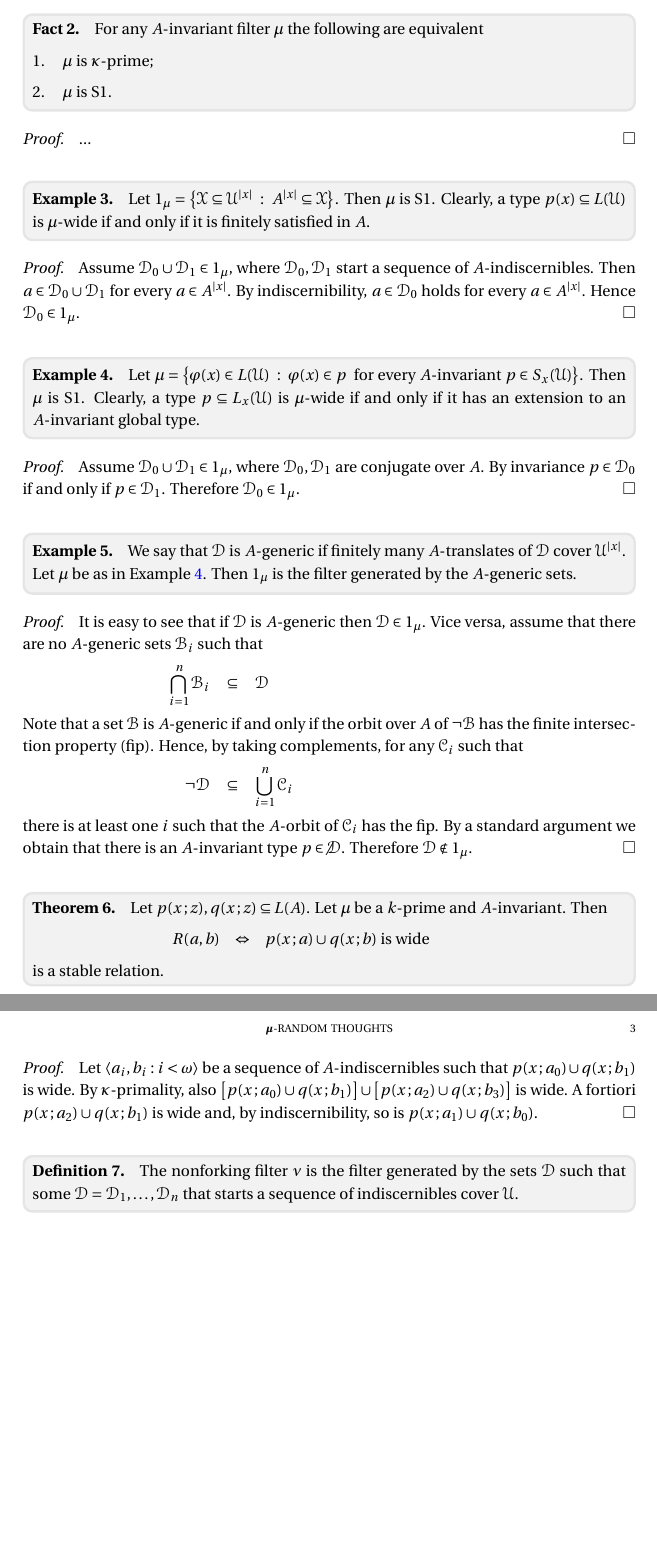
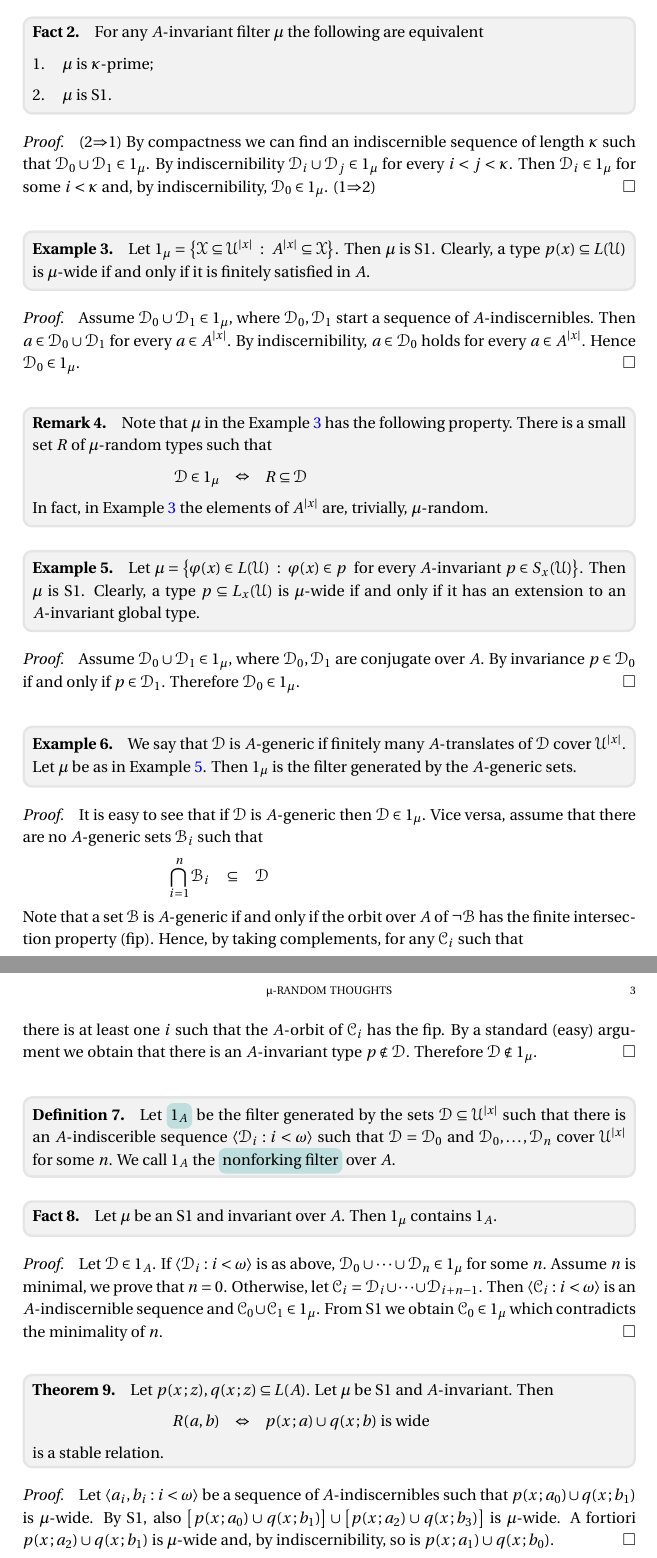
Before and after one commit to domenicozambella/subgroups, a LaTeX document (subgroups.tex): two parts of pages 2 and 3 of 3, joined at a grey line, cut so that both start at the same text, the shorter picture padded with empty space. The pictures show the PDF file PDF/subgroups.pdf that the author committed with the source.

Commit message:
Fine prima parte

```diff
--- a/subgroups.tex
+++ b/subgroups.tex
@@ -142,4 +143,3 @@
 Let \emph{$\EuScript U$} be a monster model.
 We confuse formulas $\varphi(x)\in L(\EuScript U)$ with the subset of $\EuScript U^{|x|}$ that they define.
 If $\EuScript D=\varphi(\EuScript U)$, we may write $x\in\EuScript D$ for $\varphi(x)$.
-Unless stated otherwise, calligraphic capital letters denote definable sets (with parameters).
@@ -149,3 +147,6 @@ In other words, when convenient, we identify $p$ and $\EuScript D$ with subsets
+If $p\subseteq L_x(\EuScript U)$ we write \emph{$p\subseteq\EuScript D$\/} for $p(x)\rightarrow x\in\EuScript D$.
+If $p\in S_x(\EuScript U)$ we may also write \emph{$p\in\EuScript D$.}
+In other words, when convenient, we identify $\EuScript D$ with a subset of $S_x(\EuScript U)$ and incomplete types with the set of their completions.
 
 When $\mu(x)\subseteq L(\EuScript U)$ we denote by \emph{$1_\mu$\/} the filter generated by $\{\varphi(\EuScript U):\varphi(x)\in\mu\}$.
 We write \emph{$0_\mu$\/} for the corresponding ideal, the ideal generated by $\big\{\neg\varphi(\EuScript U):\varphi(x)\in\mu\big\}$.
@@ -164,12 +165,12 @@ The dual version of this property sounds: for every sequence $\langle\EuScript D
   Assume there is a finitely additive probability measure on the definable subsets of $\EuScript U^{|x|}$.
   Let $1_\mu$ be the set of subsets of measure $1$.
   Then $\mu$ is $\kappa$-prime.
-  Clearly, $p\in S_x(\EuScript U)$ is $\mu$-random, if it is contained in all definable sets of measure $1$.
+  Clearly, $p\in S_x(\EuScript U)$ is $\mu$-random, if and only if it is contained in all definable sets of measure $1$.
 \end{example}
 
 \begin{proof}
   Assume for a contradiction that the sets $\langle\EuScript D_i:i<\kappa\rangle$ have positive measure but that $\EuScript D_i\cap \EuScript D_j$ has measure $0$ for every $i<j<\kappa$.
-  As $\kappa$ is uncountable, we can assume that all sets have measure $\ge 1/n$ for some $n$.
+  As $\kappa$ is regular and uncountable, we can assume that all sets $\EuScript D_i$ have measure $\ge 1/n$ for some $n$.
   Then, up to a set measure $0$, the sets $\EuScript D_i$, for $0<i\le n$ are pairwise disjoint and contained in $\neg\EuScript D_0$.
   This is a contradiction because $\neg\EuScript D_0$ has measure $<1$.
 \end{proof}
@@ -192,7 +193,10 @@ a terminology that originated in some obscure corner of Hrushovski's mind.
 \end{fact}
 
 \begin{proof}
-  ...
+  (2$\Rightarrow$1) By compactness we can find an indiscernible sequence of length $\kappa$ such that $\EuScript D_0\cup\EuScript D_1\in1_\mu$.
+  By indiscernibility $\EuScript D_i\cup\EuScript D_j\in1_\mu$ for every $i<j<\kappa$.
+  Then $\EuScript D_i\in1_\mu$ for some $i<\kappa$ and, by indiscernibility,  $\EuScript D_0\in1_\mu$.
+  (1$\Rightarrow$2)
 \end{proof}
 
 \begin{example}\label{ex_mu_fin_sat}
@@ -208,6 +212,14 @@ a terminology that originated in some obscure corner of Hrushovski's mind.
   Hence $\EuScript D_0\in1_\mu$.
 \end{proof}
 
+\begin{remark}
+  Note that $\mu$ in the Example~\ref{ex_mu_fin_sat} has the following property.
+  There is a small set $R$ of $\mu$-random types such that
+
+  \ceq{\hfill \EuScript D\in1_\mu}{\Leftrightarrow}{R\subseteq\EuScript D}
+
+  In fact, in Example~\ref{ex_mu_fin_sat} the elements of $A^{|x|}$ are, trivially, $\mu$-random.
+\end{remark}
 
 \begin{example}\label{ex_invariant_filter}
   Let $\mu=\big\{\varphi(x)\in L(\EuScript U)\ :\ \varphi(x)\in p\ {\rm\ for\ every\ } A\textrm{-invariant}\ p\in S_x(\EuScript U) \big\}$.
@@ -238,8 +250,27 @@ a terminology that originated in some obscure corner of Hrushovski's mind.
   \ceq{\hfill\neg\EuScript D}{\subseteq}{\bigcup_{i=1}^n\EuScript C_i}
 
   there is at least one $i$ such that the $A$-orbit of $\EuScript C_i$ has the fip.
-  By a standard argument we obtain that there is an $A$-invariant type $p\in\not\EuScript D$.
+  By a standard (easy) argument we obtain that there is an $A$-invariant type $p\notin\EuScript D$.
   Therefore $\EuScript D\notin1_\mu$.
+\end{proof}
+
+\begin{definition}
+  Let \emph{$1_A$\/} be the filter generated by the sets $\EuScript D\subseteq\EuScript U^{|x|}$ such that there is an $A$-indiscerible sequence $\langle \EuScript D_i:i<\omega\rangle$ such that $\EuScript D=\EuScript D_0$ and $\EuScript D_0,\dots,\EuScript D_n$ cover $\EuScript U^{|x|}$ for some $n$.
+  We call $1_A$ the \emph{nonforking filter\/} over $A$.
+\end{definition}
+
+\begin{fact}
+  Let $\mu$ be an S1 and invariant over $A$.
+  Then $1_\mu$ contains $1_A$.
+\end{fact}
+
+\begin{proof}
+  Let $\EuScript D\in 1_A$.
+  If $\langle \EuScript D_i:i<\omega\rangle$ is as above, $\EuScript D_0\cup\dots\cup\EuScript D_n\in1_\mu$ for some $n$.
+  Assume $n$ is minimal, we prove that $n=0$.
+  Otherwise, let $\EuScript C_i=\EuScript D_i\cup\dots\cup\EuScript D_{i+n-1}$.
+  Then $\langle \EuScript C_i:i<\omega\rangle$ is an $A$-indiscernible sequence and $\EuScript C_0\cup\EuScript C_1\in1_\mu$.
+  From S1 we obtain $\EuScript C_0\in1_\mu$ which contradicts the minimality of $n$.
 \end{proof}
 
 \begin{theorem}
@@ -253,3 +284,6 @@ a terminology that originated in some obscure corner of Hrushovski's mind.
 \end{theorem}
 
 \begin{proof}
+  Let $\langle a_i,b_i: i<\omega\rangle$ be a sequence of $A$-indiscernibles such that $p(x\,;a_0)\cup q(x\,;b_1)$ is $\mu$-wide.
+  By S1, also $\big[p(x\,;a_0)\cup q(x\,;b_1)\big]\cup\big[p(x\,;a_2)\cup q(x\,;b_3)\big]$ is $\mu$-wide.
+  A fortiori $p(x\,;a_2)\cup q(x\,;b_1)$ is $\mu$-wide and, by indiscernibility, so is $p(x\,;a_1)\cup q(x\,;b_0)$.
@@ -259,8 +290,3 @@ a terminology that originated in some obscure corner of Hrushovski's mind.
 \end{proof}
 
-\begin{definition}
-  The nonforking filter $\nu$ is the filter generated by the sets $\EuScript D$ such that some $\EuScript D=\EuScript D_1,\dots,\EuScript D_n$ that starts a sequence of indiscernibles cover $\EuScript U$.
-  %formulas $\varphi(x\,;b_0)$ such that for some indiscernible sequence $\langle b_i:i<\omega\rangle$ the sets $\varphi(\EuScript U\,;b_i)$ cover $\EuScript U$.
-\end{definition}
-
 \end{document}
```
Also changed, not shown: PDF/subgroups.pdf, subgroups.tex (18 more changed lines).
